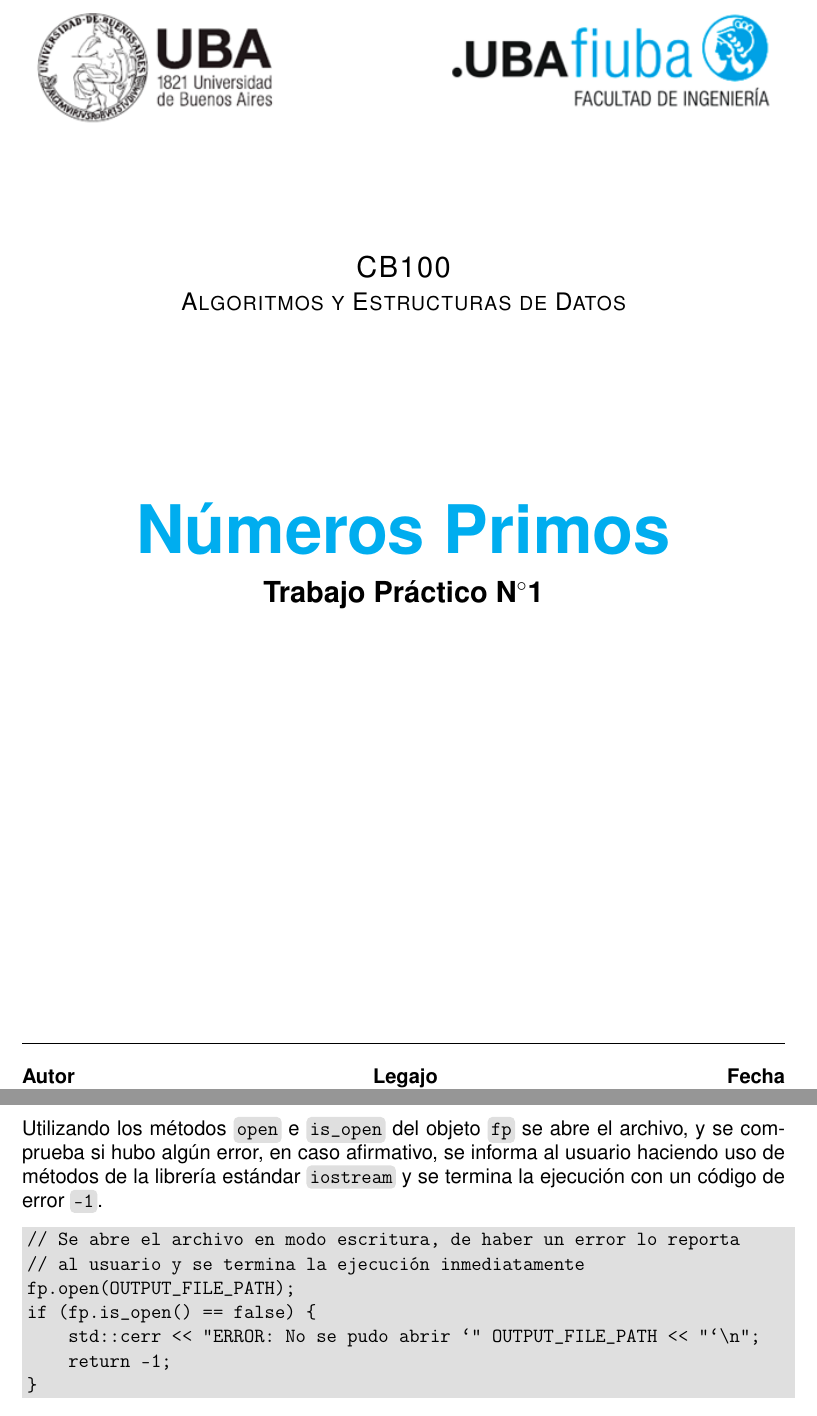
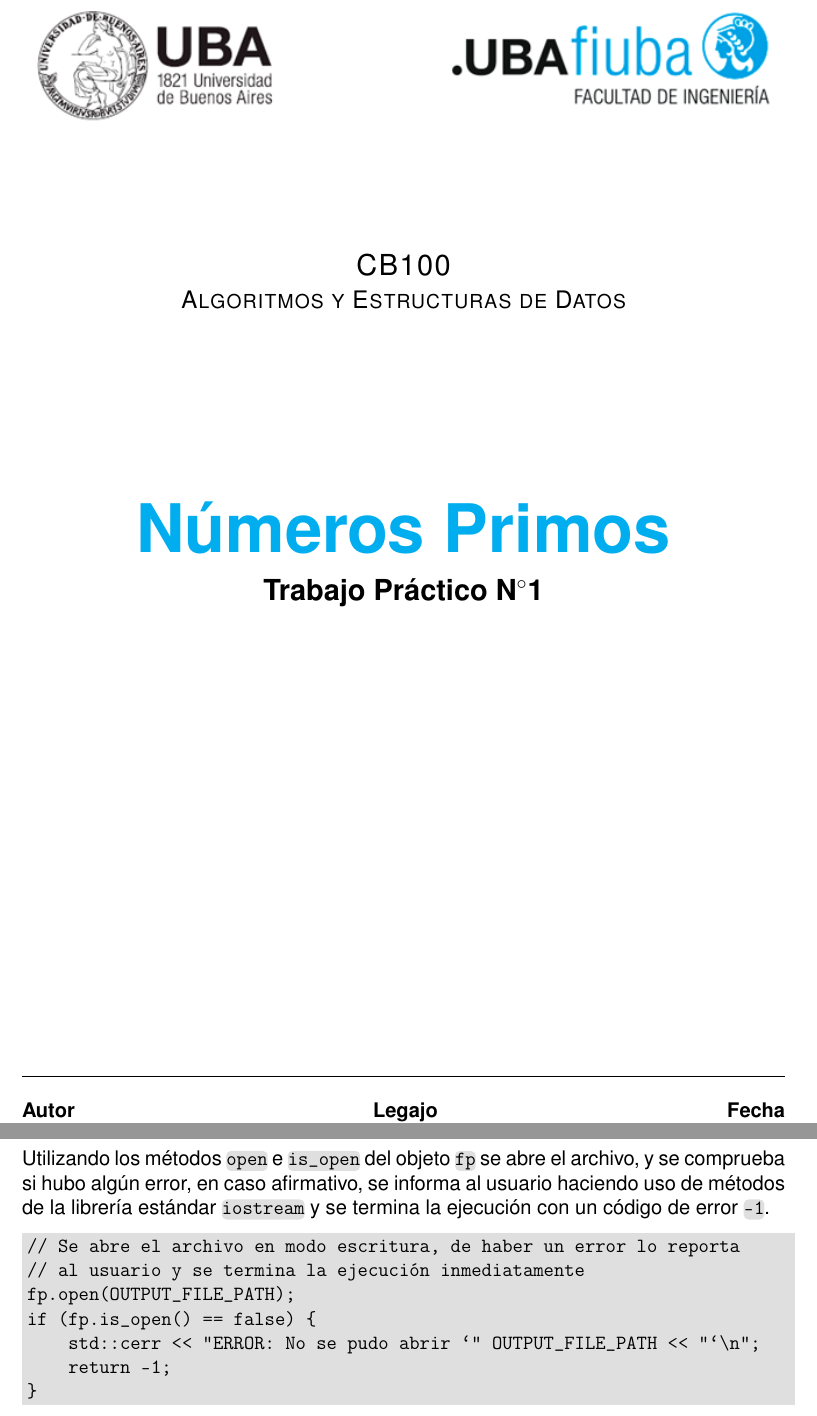
Before and after one commit to mjkloeckner/CB100, a LaTeX document (tps/1/informe/main.tex): two parts of pages 1 and 5 of 11, joined at a grey line, cut so that both start at the same text. Compiled offline with pdfLaTeX.

Commit message:
Update page and inline code format

```diff
--- a/tps/1/informe/main.tex
+++ b/tps/1/informe/main.tex
@@ -17,8 +17,8 @@
 
 % \setmarginsrb{leftmargin}{topmargin}{rightmargin}{bottommargin}%
 %          {headheight}{headsep}{footheight}{footskip}
-\setmarginsrb{2.5 cm}{2.5 cm}{2.5 cm}{2.00 cm}
-           {1 cm}{1.25 cm}{1 cm}{1.5 cm}
+\setmarginsrb{2.5 cm}{2.25 cm}{2.5 cm}{1.50 cm}
+           {1 cm}{1.25 cm}{1 cm}{1.50 cm}
 
 \usepackage{color}
 \usepackage{hyperref}
@@ -43,9 +43,9 @@
 
 % inline code blocks
 \usepackage{tcolorbox}
-\newcommand\mystrut{\rule[-1pt]{0pt}{.8em}}
-\newtcbox{\code}{on line, boxrule=0pt, boxsep=0pt, top=2pt,
-left=2pt, bottom=2pt, right=2pt, colback=gray!25, colframe=white,
+\newcommand\mystrut{\rule[-3pt]{0pt}{12pt}}
+\newtcbox{\code}{on line, boxrule=0pt, boxsep=0pt, top=0pt,
+left=0pt, bottom=0pt, right=0pt, colback=gray!25, colframe=white,
 fontupper={\ttfamily\mystrut}}
 
 %%%%%%%%%%%%%%%%%%%%%%%%%%%%%%%%%%%%%%%%%%%%%%%%%%%%%%%%%%%%%%%%%%%%%%%%%%%%%%%%
```
